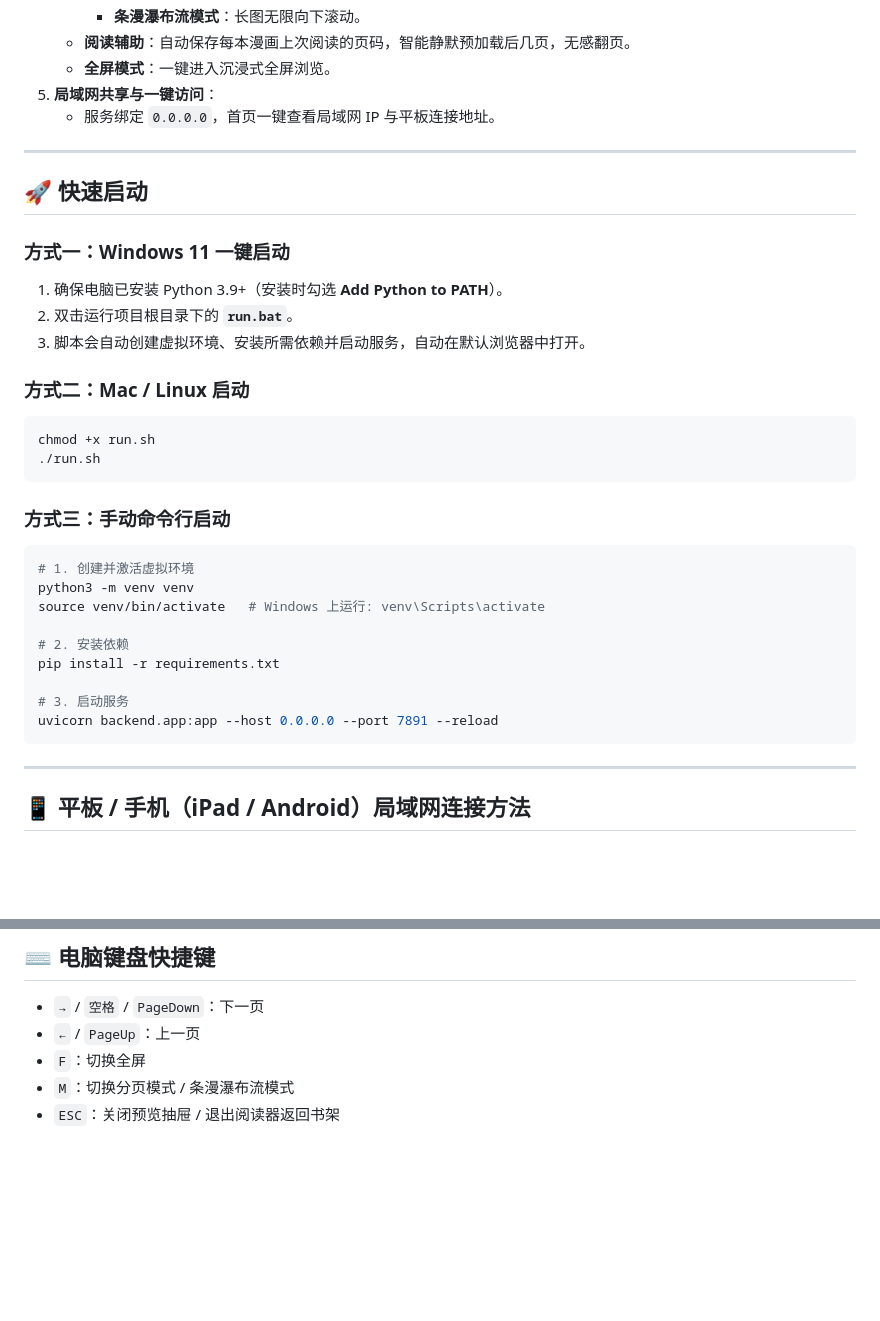
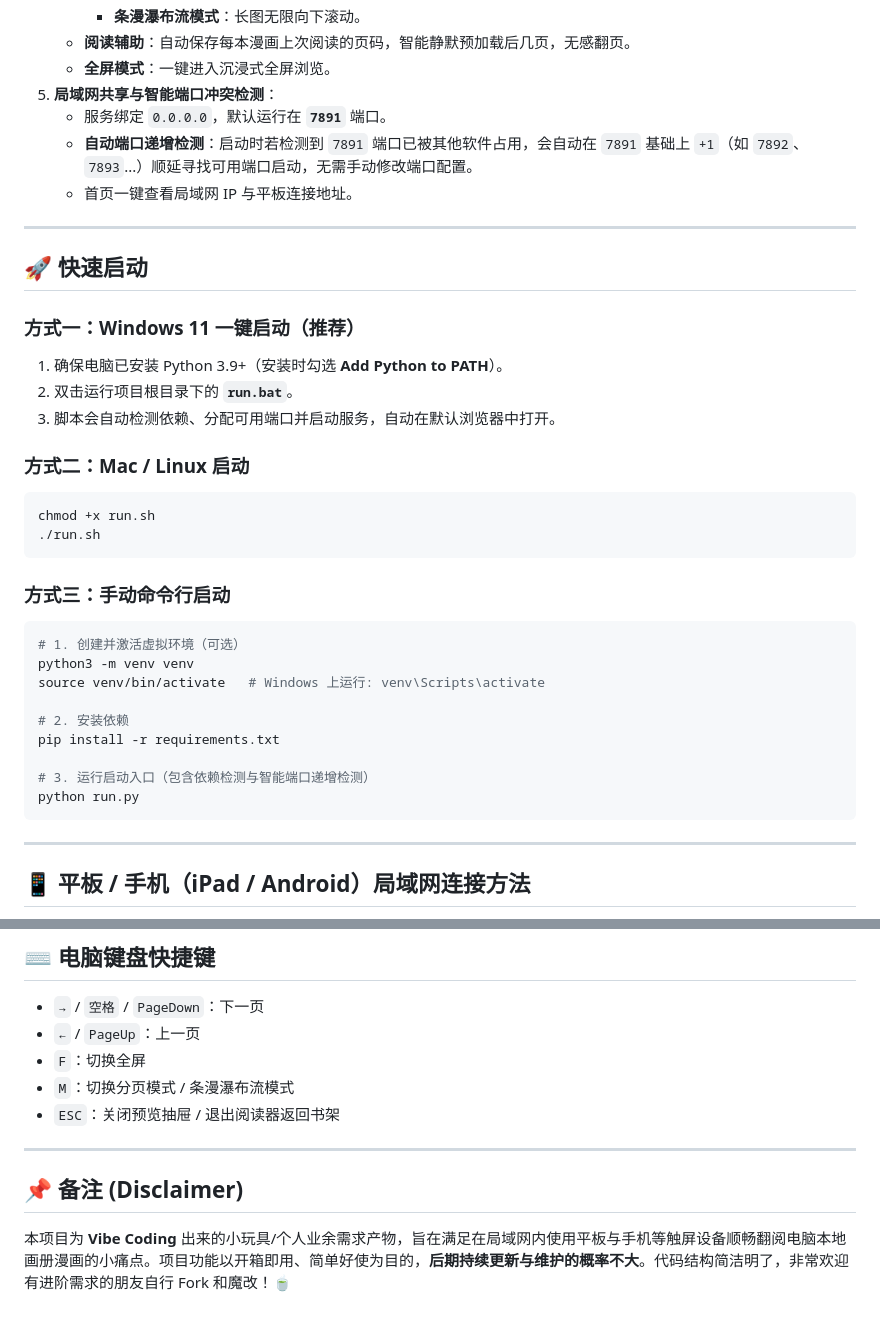
Before and after one commit to KaiTeeDreamChai/local-comic-reader, a Markdown page: README.md, 2 parts joined by grey strips. GitHub-like rendering; blank space fills up the shorter version.

Commit message:
docs: update README with port auto-increment details and vibe coding disclaimer

````diff
--- a/README.md
+++ b/README.md
@@ -24,17 +24,19 @@
      - **条漫瀑布流模式**：长图无限向下滚动。
    - **阅读辅助**：自动保存每本漫画上次阅读的页码，智能静默预加载后几页，无感翻页。
    - **全屏模式**：一键进入沉浸式全屏浏览。
-5. **局域网共享与一键访问**：
-   - 服务绑定 `0.0.0.0`，首页一键查看局域网 IP 与平板连接地址。
+5. **局域网共享与智能端口冲突检测**：
+   - 服务绑定 `0.0.0.0`，默认运行在 **`7891`** 端口。
+   - **自动端口递增检测**：启动时若检测到 `7891` 端口已被其他软件占用，会自动在 `7891` 基础上 `+1`（如 `7892`、`7893`...）顺延寻找可用端口启动，无需手动修改端口配置。
+   - 首页一键查看局域网 IP 与平板连接地址。
 
 ---
 
 ## 🚀 快速启动
 
-### 方式一：Windows 11 一键启动
+### 方式一：Windows 11 一键启动（推荐）
 1. 确保电脑已安装 Python 3.9+（安装时勾选 **Add Python to PATH**）。
 2. 双击运行项目根目录下的 **`run.bat`**。
-3. 脚本会自动创建虚拟环境、安装所需依赖并启动服务，自动在默认浏览器中打开。
+3. 脚本会自动检测依赖、分配可用端口并启动服务，自动在默认浏览器中打开。
 
 ### 方式二：Mac / Linux 启动
 ```bash
@@ -44,15 +46,15 @@ chmod +x run.sh
 
 ### 方式三：手动命令行启动
 ```bash
-# 1. 创建并激活虚拟环境
+# 1. 创建并激活虚拟环境（可选）
 python3 -m venv venv
 source venv/bin/activate   # Windows 上运行: venv\Scripts\activate
 
 # 2. 安装依赖
 pip install -r requirements.txt
 
-# 3. 启动服务
-uvicorn backend.app:app --host 0.0.0.0 --port 7891 --reload
+# 3. 运行启动入口（包含依赖检测与智能端口递增检测）
+python run.py
 ```
 
 ---
@@ -73,3 +75,9 @@ uvicorn backend.app:app --host 0.0.0.0 --port 7891 --reload
 - `F`：切换全屏
 - `M`：切换分页模式 / 条漫瀑布流模式
 - `ESC`：关闭预览抽屉 / 退出阅读器返回书架
+
+---
+
+## 📌 备注 (Disclaimer)
+
+本项目为 **Vibe Coding** 出来的小玩具/个人业余需求产物，旨在满足在局域网内使用平板与手机等触屏设备顺畅翻阅电脑本地画册漫画的小痛点。项目功能以开箱即用、简单好使为目的，**后期持续更新与维护的概率不大**。代码结构简洁明了，非常欢迎有进阶需求的朋友自行 Fork 和魔改！🍵
````
